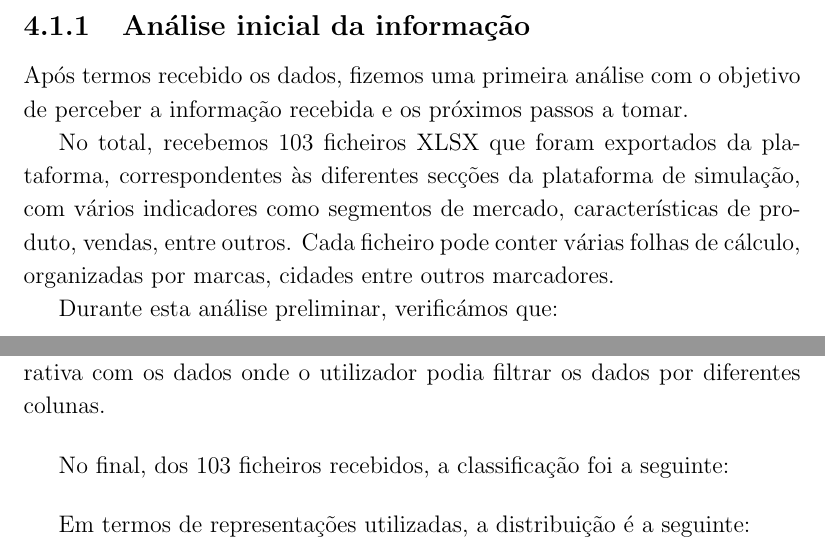
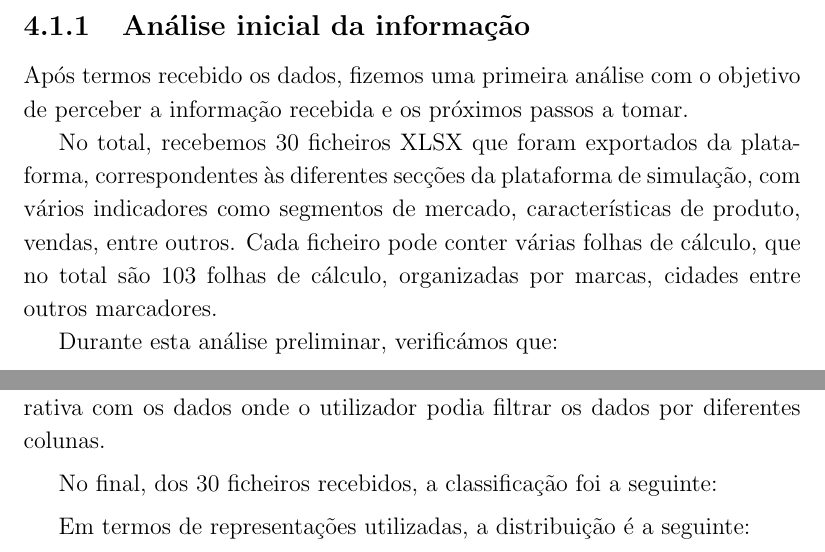
Before and after one commit to alicescfernandes/capstone_project, a LaTeX thesis (docs/final_report/00_PRJ_main.tex, which reads docs/final_report/01_PRJ_cap_4_5_6.tex): two parts of pages 48 and 50 of 95, joined at a grey line, cut so that both start at the same text. Compiled offline with pdfLaTeX.

Commit message:
adds more stuff

```diff
--- a/docs/final_report/01_PRJ_cap_4_5_6.tex
+++ b/docs/final_report/01_PRJ_cap_4_5_6.tex
@@ -28,7 +28,7 @@ O processo de análise começou após a reunião inicial comm os orientadores do
 
 Após termos recebido os dados, fizemos uma primeira análise com o objetivo de perceber a informação recebida e os próximos passos a tomar.
 
-No total, recebemos 103 ficheiros \gls{xlsx} que foram exportados da plataforma, correspondentes às diferentes secções da plataforma de simulação, com vários indicadores como segmentos de mercado, características de produto, vendas, entre outros. Cada ficheiro pode conter várias folhas de cálculo, organizadas por marcas, cidades entre outros marcadores.
+No total, recebemos 30 ficheiros \gls{xlsx} que foram exportados da plataforma, correspondentes às diferentes secções da plataforma de simulação, com vários indicadores como segmentos de mercado, características de produto, vendas, entre outros. Cada ficheiro pode conter várias folhas de cálculo, que no total são 103 folhas de cálculo, organizadas por marcas, cidades entre outros marcadores.
 
 Durante esta análise preliminar, verificámos que:
 \begin{itemize}
@@ -67,7 +67,7 @@ O grupo \textbf{setores} inclui ficheiros onde a segmentação do mercado ou da
 Finalmente, o grupo de \textbf{análise específica} são ficheiros que não se encaixam diretamente nos formatos anteriores, como análises mais detalhadas por cidade, por segmento ou quando os dados incluem várias unidades na mesma folha (percentagens com euros). Para estes casos, o processo passou por simplificar a informação de modo a encaixar num dos grupos acima ou excecionalmente aplicar um novo tipo de gráfico, e a análise foi feita manualmente para cada caso. Para casos em que a não era possível aplicar um \textit{template} de gráfico, não foi possivel simplificar a informação e não encontrámos uma representação gráfica que fosse fácil de interpretar, optámos por não aplicar nenhum gráfico, e apenas apenas mostrar uma tabela interativa com os dados onde o utilizador podia filtrar os dados por diferentes colunas.
 
 
-No final, dos 103 ficheiros recebidos, a classificação foi a seguinte:
+No final, dos 30 ficheiros recebidos, a classificação foi a seguinte:
 \begin{figure}[h]
     \centering
     \includegraphics[width=\textwidth]{./img/stats1}
```
